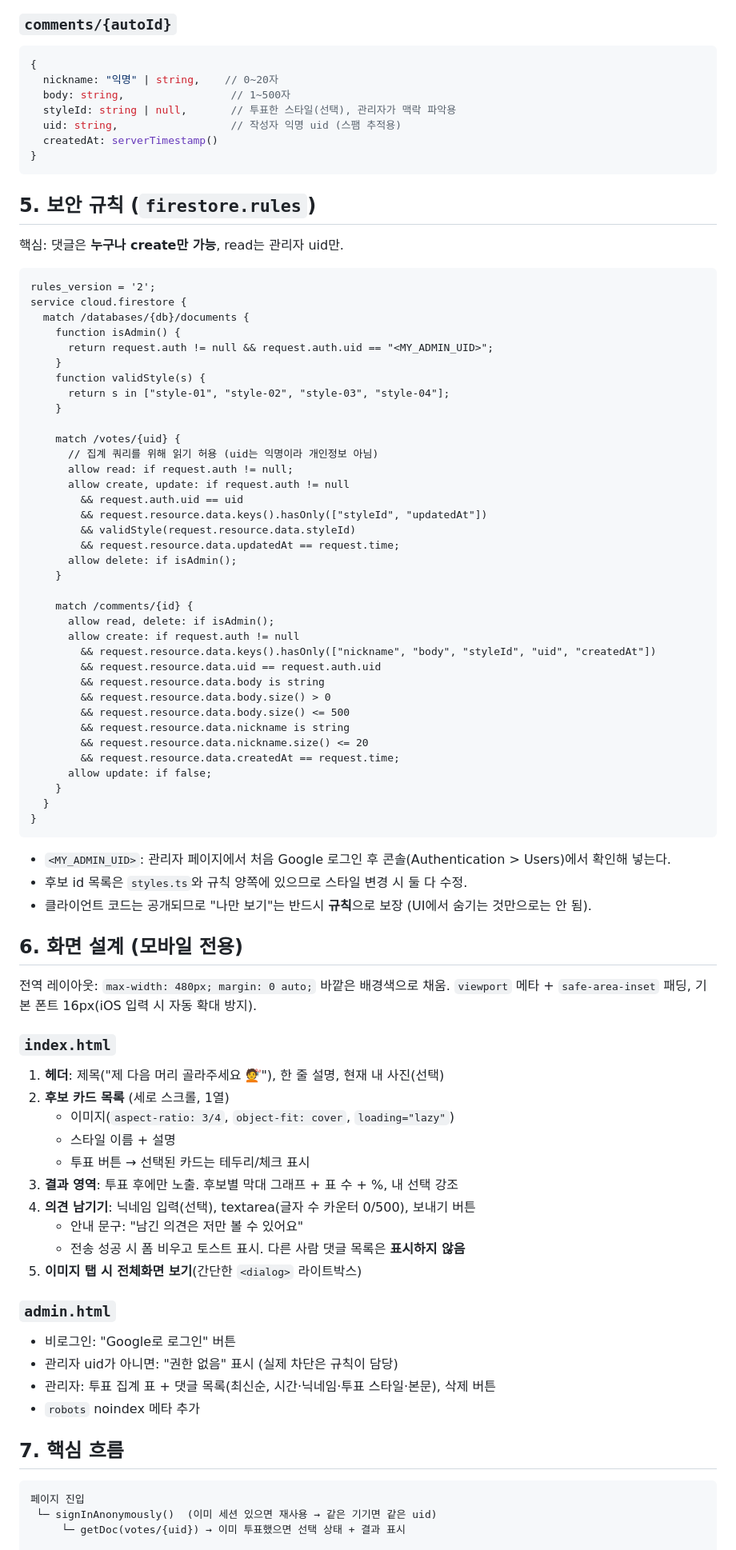
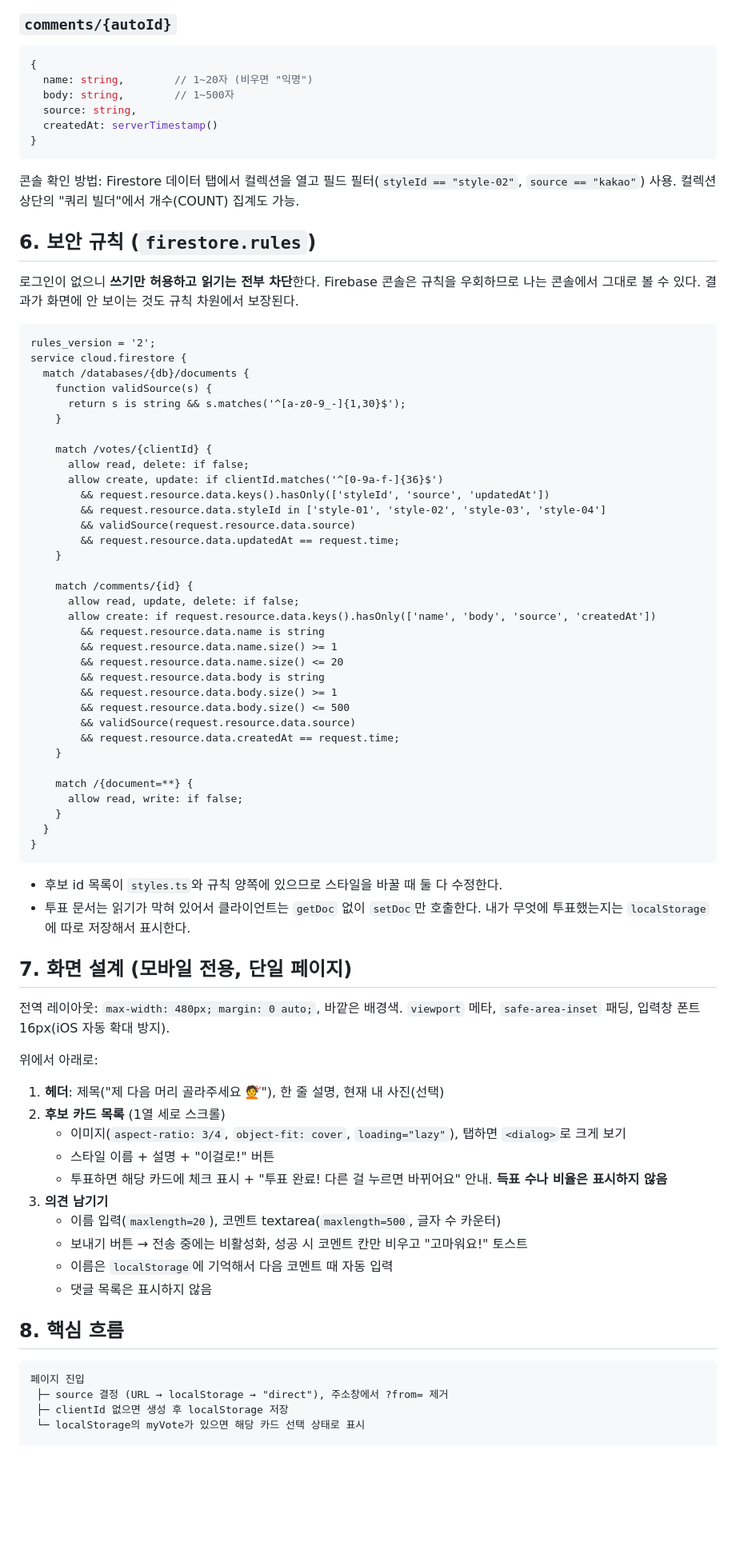
Before and after one commit to mongwan/hair, a Markdown page: PLAN.md, the part around one of its changes. Shown at 80% size. Rendered like a GitHub page; blank space fills up the shorter version.

````diff
--- a/PLAN.md
+++ b/PLAN.md
@@ -70,88 +74,81 @@ hair/
 
 ```ts
 {
-  nickname: "익명" | string,    // 0~20자
-  body: string,                 // 1~500자
-  styleId: string | null,       // 투표한 스타일(선택), 관리자가 맥락 파악용
-  uid: string,                  // 작성자 익명 uid (스팸 추적용)
+  name: string,        // 1~20자 (비우면 "익명")
+  body: string,        // 1~500자
+  source: string,
   createdAt: serverTimestamp()
 }
 ```
 
-## 5. 보안 규칙 (`firestore.rules`)
+콘솔 확인 방법: Firestore 데이터 탭에서 컬렉션을 열고 필드 필터(`styleId == "style-02"`, `source == "kakao"`) 사용. 컬렉션 상단의 "쿼리 빌더"에서 개수(COUNT) 집계도 가능.
 
-핵심: 댓글은 **누구나 create만 가능**, read는 관리자 uid만.
+## 6. 보안 규칙 (`firestore.rules`)
+
+로그인이 없으니 **쓰기만 허용하고 읽기는 전부 차단**한다. Firebase 콘솔은 규칙을 우회하므로 나는 콘솔에서 그대로 볼 수 있다. 결과가 화면에 안 보이는 것도 규칙 차원에서 보장된다.
 
 ```
 rules_version = '2';
 service cloud.firestore {
   match /databases/{db}/documents {
-    function isAdmin() {
-      return request.auth != null && request.auth.uid == "<MY_ADMIN_UID>";
-    }
-    function validStyle(s) {
-      return s in ["style-01", "style-02", "style-03", "style-04"];
+    function validSource(s) {
+      return s is string && s.matches('^[a-z0-9_-]{1,30}$');
     }
 
-    match /votes/{uid} {
-      // 집계 쿼리를 위해 읽기 허용 (uid는 익명이라 개인정보 아님)
-      allow read: if request.auth != null;
-      allow create, update: if request.auth != null
-        && request.auth.uid == uid
-        && request.resource.data.keys().hasOnly(["styleId", "updatedAt"])
-        && validStyle(request.resource.data.styleId)
+    match /votes/{clientId} {
+      allow read, delete: if false;
+      allow create, update: if clientId.matches('^[0-9a-f-]{36}$')
+        && request.resource.data.keys().hasOnly(['styleId', 'source', 'updatedAt'])
+        && request.resource.data.styleId in ['style-01', 'style-02', 'style-03', 'style-04']
+        && validSource(request.resource.data.source)
         && request.resource.data.updatedAt == request.time;
-      allow delete: if isAdmin();
     }
 
     match /comments/{id} {
-      allow read, delete: if isAdmin();
-      allow create: if request.auth != null
-        && request.resource.data.keys().hasOnly(["nickname", "body", "styleId", "uid", "createdAt"])
-        && request.resource.data.uid == request.auth.uid
+      allow read, update, delete: if false;
+      allow create: if request.resource.data.keys().hasOnly(['name', 'body', 'source', 'createdAt'])
+        && request.resource.data.name is string
+        && request.resource.data.name.size() >= 1
+        && request.resource.data.name.size() <= 20
         && request.resource.data.body is string
-        && request.resource.data.body.size() > 0
+        && request.resource.data.body.size() >= 1
         && request.resource.data.body.size() <= 500
-        && request.resource.data.nickname is string
-        && request.resource.data.nickname.size() <= 20
+        && validSource(request.resource.data.source)
         && request.resource.data.createdAt == request.time;
-      allow update: if false;
+    }
+
+    match /{document=**} {
+      allow read, write: if false;
     }
   }
 }
 ```
 
-- `<MY_ADMIN_UID>`: 관리자 페이지에서 처음 Google 로그인 후 콘솔(Authentication > Users)에서 확인해 넣는다.
-- 후보 id 목록은 `styles.ts`와 규칙 양쪽에 있으므로 스타일 변경 시 둘 다 수정.
-- 클라이언트 코드는 공개되므로 "나만 보기"는 반드시 **규칙**으로 보장 (UI에서 숨기는 것만으로는 안 됨).
+- 후보 id 목록이 `styles.ts`와 규칙 양쪽에 있으므로 스타일을 바꿀 때 둘 다 수정한다.
+- 투표 문서는 읽기가 막혀 있어서 클라이언트는 `getDoc` 없이 `setDoc`만 호출한다. 내가 무엇에 투표했는지는 `localStorage`에 따로 저장해서 표시한다.
 
-## 6. 화면 설계 (모바일 전용)
+## 7. 화면 설계 (모바일 전용, 단일 페이지)
 
-전역 레이아웃: `max-width: 480px; margin: 0 auto;` 바깥은 배경색으로 채움. `viewport` 메타 + `safe-area-inset` 패딩, 기본 폰트 16px(iOS 입력 시 자동 확대 방지).
+전역 레이아웃: `max-width: 480px; margin: 0 auto;`, 바깥은 배경색. `viewport` 메타, `safe-area-inset` 패딩, 입력창 폰트 16px(iOS 자동 확대 방지).
 
-### `index.html`
+위에서 아래로:
 1. **헤더**: 제목("제 다음 머리 골라주세요 💇"), 한 줄 설명, 현재 내 사진(선택)
-2. **후보 카드 목록** (세로 스크롤, 1열)
-   - 이미지(`aspect-ratio: 3/4`, `object-fit: cover`, `loading="lazy"`)
-   - 스타일 이름 + 설명
-   - 투표 버튼 → 선택된 카드는 테두리/체크 표시
-3. **결과 영역**: 투표 후에만 노출. 후보별 막대 그래프 + 표 수 + %, 내 선택 강조
-4. **의견 남기기**: 닉네임 입력(선택), textarea(글자 수 카운터 0/500), 보내기 버튼
-   - 안내 문구: "남긴 의견은 저만 볼 수 있어요"
-   - 전송 성공 시 폼 비우고 토스트 표시. 다른 사람 댓글 목록은 **표시하지 않음**
-5. **이미지 탭 시 전체화면 보기**(간단한 `<dialog>` 라이트박스)
+2. **후보 카드 목록** (1열 세로 스크롤)
+   - 이미지(`aspect-ratio: 3/4`, `object-fit: cover`, `loading="lazy"`), 탭하면 `<dialog>`로 크게 보기
+   - 스타일 이름 + 설명 + "이걸로!" 버튼
+   - 투표하면 해당 카드에 체크 표시 + "투표 완료! 다른 걸 누르면 바뀌어요" 안내. **득표 수나 비율은 표시하지 않음**
+3. **의견 남기기**
+   - 이름 입력(`maxlength=20`), 코멘트 textarea(`maxlength=500`, 글자 수 카운터)
+   - 보내기 버튼 → 전송 중에는 비활성화, 성공 시 코멘트 칸만 비우고 "고마워요!" 토스트
+   - 이름은 `localStorage`에 기억해서 다음 코멘트 때 자동 입력
+   - 댓글 목록은 표시하지 않음
 
-### `admin.html`
-- 비로그인: "Google로 로그인" 버튼
-- 관리자 uid가 아니면: "권한 없음" 표시 (실제 차단은 규칙이 담당)
-- 관리자: 투표 집계 표 + 댓글 목록(최신순, 시간·닉네임·투표 스타일·본문), 삭제 버튼
-- `robots` noindex 메타 추가
-
-## 7. 핵심 흐름
+## 8. 핵심 흐름
 
 ```
 페이지 진입
- └─ signInAnonymously()  (이미 세션 있으면 재사용 → 같은 기기면 같은 uid)
-     └─ getDoc(votes/{uid}) → 이미 투표했으면 선택 상태 + 결과 표시
+ ├─ source 결정 (URL → localStorage → "direct"), 주소창에서 ?from= 제거
+ ├─ clientId 없으면 생성 후 localStorage 저장
+ └─ localStorage의 myVote가 있으면 해당 카드 선택 상태로 표시
 
 투표 버튼
````
Also changed, not shown: other parts of PLAN.md (+71 -71 lines).
